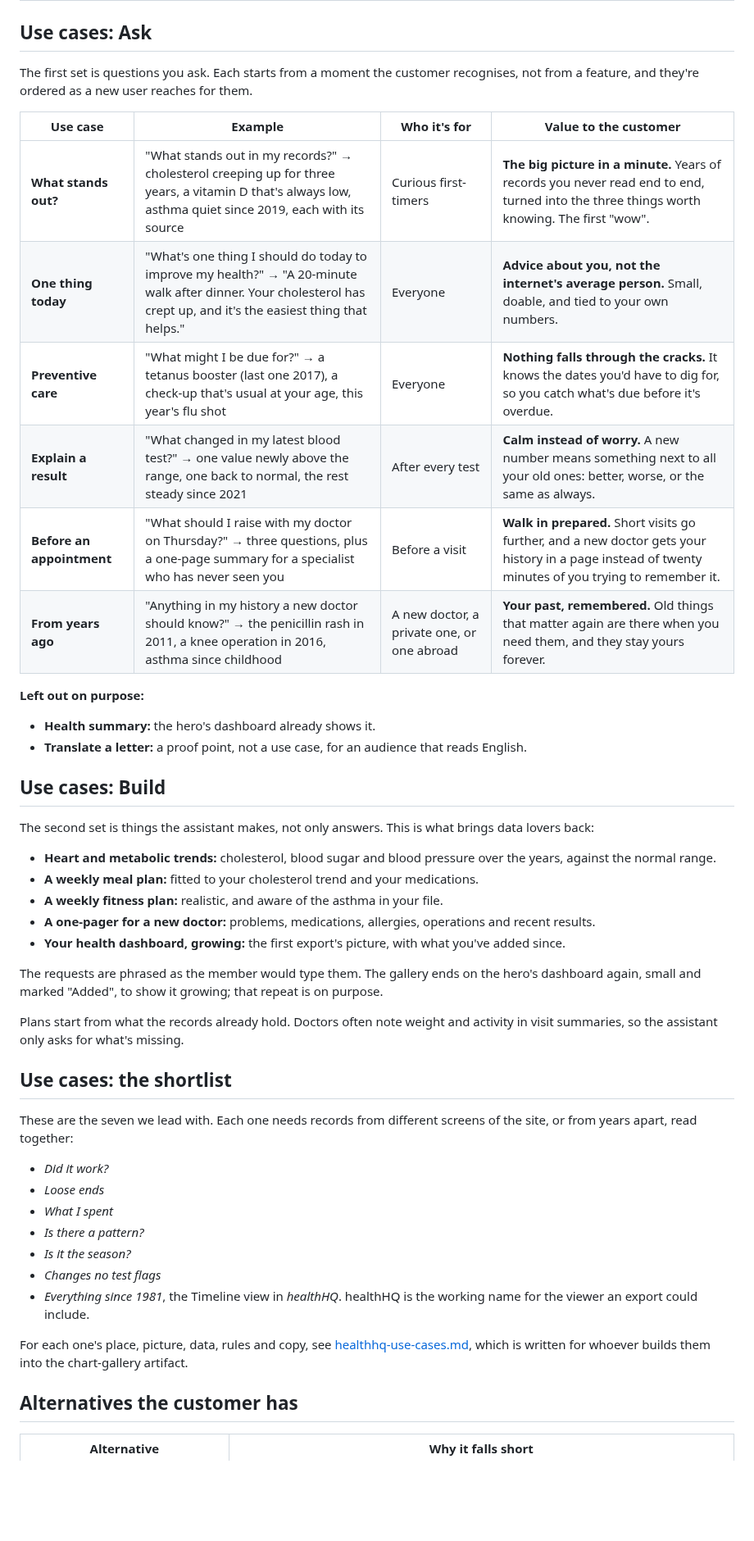
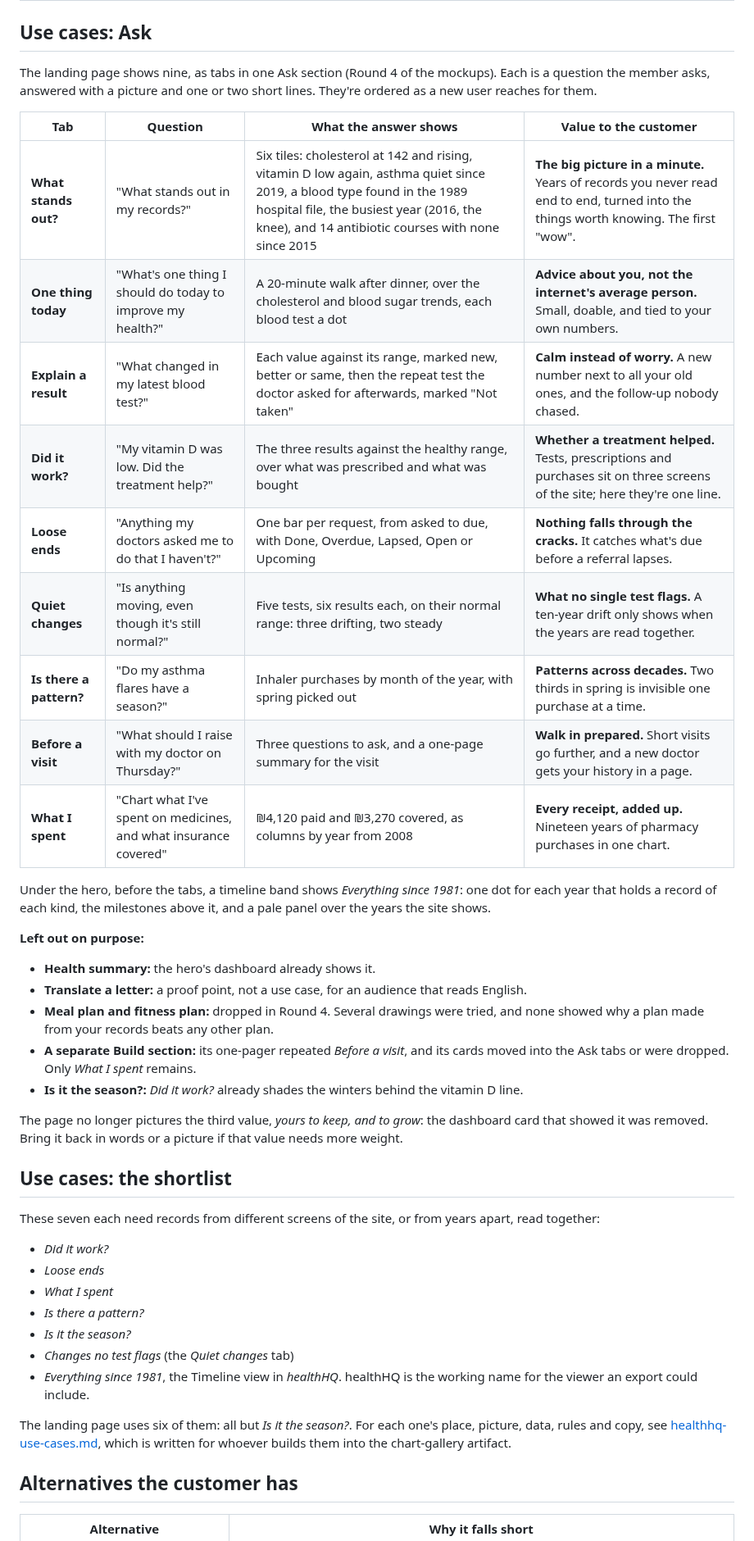
Before and after one commit to RoniRachmani/health-records-export-for-maccabi, a Markdown page: docs/positioning.md, the part around one of its changes. Shown at 82% size. Drawn GitHub-style; blank space fills up the shorter version.

Commit message:
Match the positioning and use-case docs to Round 4 of the landing page
The Ask section is nine tabs: the Build cards joined it, and the meal and
fitness plans are gone. The persona gains the blood type, the antibiotics and
the busiest year, and the use-case spec follows the page's pictures and its
shorter answers.

Co-Authored-By: Claude Opus 5.5 <noreply@anthropic.com>

```diff
--- a/docs/positioning.md
+++ b/docs/positioning.md
@@ -78,54 +78,51 @@ what to do next.
 
 ## Use cases: Ask
 
-The first set is questions you ask. Each starts from a moment the customer recognises, not from a feature, and they're
-ordered as a new user reaches for them.
+The landing page shows nine, as tabs in one Ask section (Round 4 of the mockups). Each is a question the member asks,
+answered with a picture and one or two short lines. They're ordered as a new user reaches for them.
 
-| Use case | Example | Who it's for | Value to the customer |
+| Tab | Question | What the answer shows | Value to the customer |
 |---|---|---|---|
-| **What stands out?** | "What stands out in my records?" → cholesterol creeping up for three years, a vitamin D that's always low, asthma quiet since 2019, each with its source | Curious first-timers | **The big picture in a minute.** Years of records you never read end to end, turned into the three things worth knowing. The first "wow". |
-| **One thing today** | "What's one thing I should do today to improve my health?" → "A 20-minute walk after dinner. Your cholesterol has crept up, and it's the easiest thing that helps." | Everyone | **Advice about you, not the internet's average person.** Small, doable, and tied to your own numbers. |
-| **Preventive care** | "What might I be due for?" → a tetanus booster (last one 2017), a check-up that's usual at your age, this year's flu shot | Everyone | **Nothing falls through the cracks.** It knows the dates you'd have to dig for, so you catch what's due before it's overdue. |
-| **Explain a result** | "What changed in my latest blood test?" → one value newly above the range, one back to normal, the rest steady since 2021 | After every test | **Calm instead of worry.** A new number means something next to all your old ones: better, worse, or the same as always. |
-| **Before an appointment** | "What should I raise with my doctor on Thursday?" → three questions, plus a one-page summary for a specialist who has never seen you | Before a visit | **Walk in prepared.** Short visits go further, and a new doctor gets your history in a page instead of twenty minutes of you trying to remember it. |
-| **From years ago** | "Anything in my history a new doctor should know?" → the penicillin rash in 2011, a knee operation in 2016, asthma since childhood | A new doctor, a private one, or one abroad | **Your past, remembered.** Old things that matter again are there when you need them, and they stay yours forever. |
+| **What stands out?** | "What stands out in my records?" | Six tiles: cholesterol at 142 and rising, vitamin D low again, asthma quiet since 2019, a blood type found in the 1989 hospital file, the busiest year (2016, the knee), and 14 antibiotic courses with none since 2015 | **The big picture in a minute.** Years of records you never read end to end, turned into the things worth knowing. The first "wow". |
+| **One thing today** | "What's one thing I should do today to improve my health?" | A 20-minute walk after dinner, over the cholesterol and blood sugar trends, each blood test a dot | **Advice about you, not the internet's average person.** Small, doable, and tied to your own numbers. |
+| **Explain a result** | "What changed in my latest blood test?" | Each value against its range, marked new, better or same, then the repeat test the doctor asked for afterwards, marked "Not taken" | **Calm instead of worry.** A new number next to all your old ones, and the follow-up nobody chased. |
+| **Did it work?** | "My vitamin D was low. Did the treatment help?" | The three results against the healthy range, over what was prescribed and what was bought | **Whether a treatment helped.** Tests, prescriptions and purchases sit on three screens of the site; here they're one line. |
+| **Loose ends** | "Anything my doctors asked me to do that I haven't?" | One bar per request, from asked to due, with Done, Overdue, Lapsed, Open or Upcoming | **Nothing falls through the cracks.** It catches what's due before a referral lapses. |
+| **Quiet changes** | "Is anything moving, even though it's still normal?" | Five tests, six results each, on their normal range: three drifting, two steady | **What no single test flags.** A ten-year drift only shows when the years are read together. |
+| **Is there a pattern?** | "Do my asthma flares have a season?" | Inhaler purchases by month of the year, with spring picked out | **Patterns across decades.** Two thirds in spring is invisible one purchase at a time. |
+| **Before a visit** | "What should I raise with my doctor on Thursday?" | Three questions to ask, and a one-page summary for the visit | **Walk in prepared.** Short visits go further, and a new doctor gets your history in a page. |
+| **What I spent** | "Chart what I've spent on medicines, and what insurance covered" | ₪4,120 paid and ₪3,270 covered, as columns by year from 2008 | **Every receipt, added up.** Nineteen years of pharmacy purchases in one chart. |
+
+Under the hero, before the tabs, a timeline band shows *Everything since 1981*: one dot for each year that holds a
+record of each kind, the milestones above it, and a pale panel over the years the site shows.
 
 **Left out on purpose:**
 - **Health summary:** the hero's dashboard already shows it.
 - **Translate a letter:** a proof point, not a use case, for an audience that reads English.
+- **Meal plan and fitness plan:** dropped in Round 4. Several drawings were tried, and none showed why a plan made from
+  your records beats any other plan.
+- **A separate Build section:** its one-pager repeated *Before a visit*, and its cards moved into the Ask tabs or were
+  dropped. Only *What I spent* remains.
+- **Is it the season?:** *Did it work?* already shades the winters behind the vitamin D line.
 
-## Use cases: Build
-
-The second set is things the assistant makes, not only answers. This is what brings data lovers back:
-
-- **Heart and metabolic trends:** cholesterol, blood sugar and blood pressure over the years, against the normal
-  range.
-- **A weekly meal plan:** fitted to your cholesterol trend and your medications.
-- **A weekly fitness plan:** realistic, and aware of the asthma in your file.
-- **A one-pager for a new doctor:** problems, medications, allergies, operations and recent results.
-- **Your health dashboard, growing:** the first export's picture, with what you've added since.
-
-The requests are phrased as the member would type them. The gallery ends on the hero's dashboard again, small and
-marked "Added", to show it growing; that repeat is on purpose.
-
-Plans start from what the records already hold. Doctors often note weight and activity in visit summaries, so the
-assistant only asks for what's missing.
+The page no longer pictures the third value, *yours to keep, and to grow*: the dashboard card that showed it was
+removed. Bring it back in words or a picture if that value needs more weight.
 
 ## Use cases: the shortlist
 
-These are the seven we lead with. Each one needs records from different screens of the site, or from years apart, read
-together:
+These seven each need records from different screens of the site, or from years apart, read together:
 - *Did it work?*
 - *Loose ends*
 - *What I spent*
 - *Is there a pattern?*
 - *Is it the season?*
-- *Changes no test flags*
+- *Changes no test flags* (the *Quiet changes* tab)
 - *Everything since 1981*, the Timeline view in *healthHQ*. healthHQ is the working name for the viewer an export could
   include.
 
-For each one's place, picture, data, rules and copy, see [healthhq-use-cases.md](healthhq-use-cases.md), which is
-written for whoever builds them into the chart-gallery artifact.
+The landing page uses six of them: all but *Is it the season?*. For each one's place, picture, data, rules and copy,
+see [healthhq-use-cases.md](healthhq-use-cases.md), which is written for whoever builds them into the chart-gallery
+artifact.
 
 ## Alternatives the customer has
 
```
Also changed, not shown: other parts of docs/positioning.md (+10 -4 lines), docs/healthhq-use-cases.md (+9 -6 lines).
